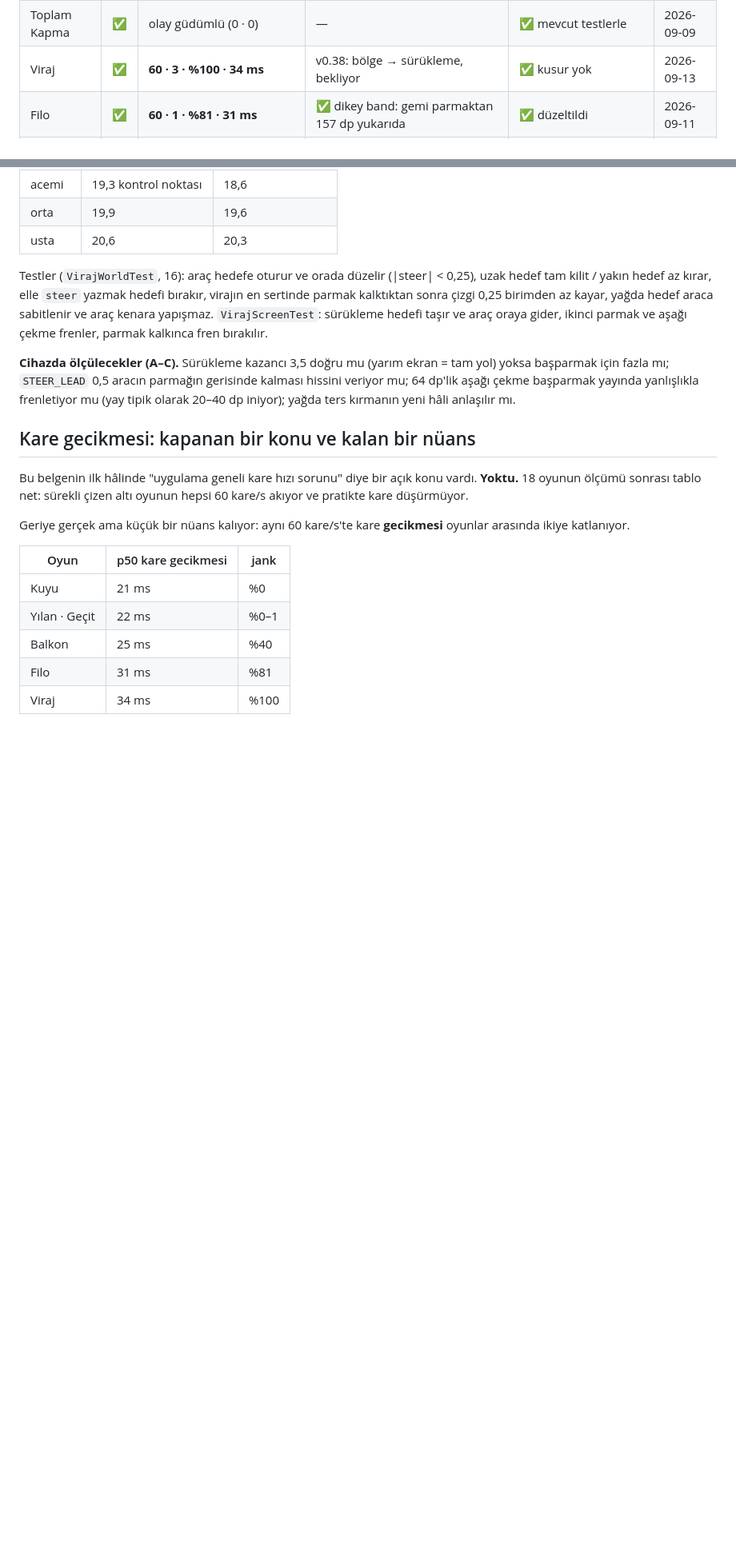
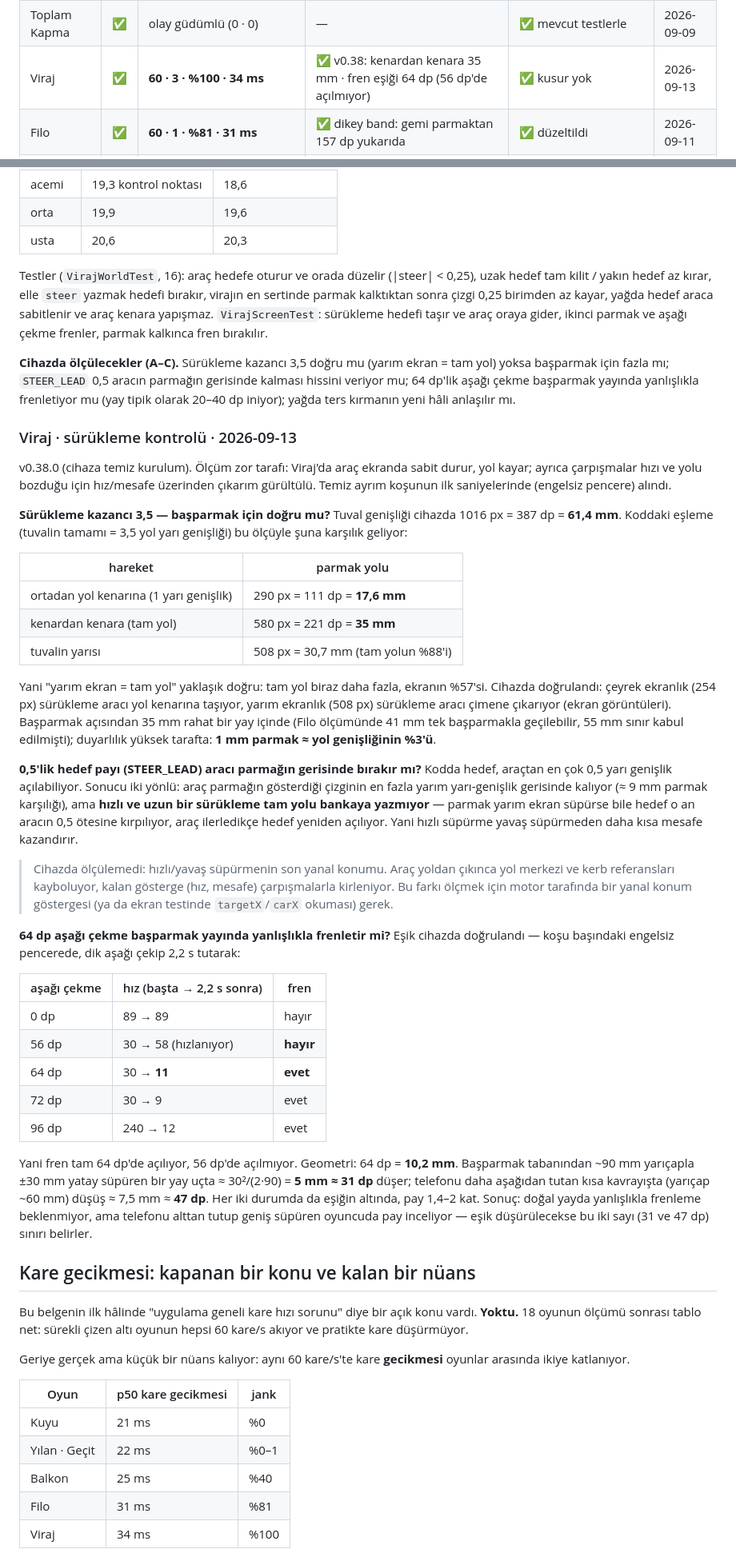
Before and after one commit to aripdcem/za, a Markdown page: docs/oyun-testi.md, 2 parts joined by grey strips. Shown at 80% size. Drawn GitHub-style; blank space fills up the shorter version.

Commit message:
Viraj v0.38: sürükleme kazancı ve 64 dp fren eşiği cihazda ölçüldü
Tuval 1016 px = 61,4 mm; kazanç 3,5 ile ortadan kenara 17,6 mm, kenardan
kenara 35 mm parmak yolu — "yarım ekran = tam yol" %88 doğru. Cihazda çeyrek
ekran aracı kenara, yarım ekran çimene taşıyor. 35 mm tek başparmak yayı
içinde (Filo'da 41 mm geçilebilir sayılmıştı) ama duyarlı: 1 mm ≈ yolun %3'ü.

Fren eşiği koşu başındaki engelsiz pencerede doğrulandı: 56 dp'de hız 30→58
(fren yok), 64 dp'de 30→11, 72 ve 96 dp'de de fren. Geometri: 64 dp = 10,2 mm;
doğal başparmak yayının düşüşü ~5 mm (31 dp), kısa kavrayışta ~7,5 mm (47 dp)
— eşiğin altında, pay 1,4–2 kat.

STEER_LEAD 0,5'in etkisi kod düzeyinde açık (hızlı uzun süpürme tam yolu
kazandırmıyor, hedef araçtan 0,5 ötesine kırpılıyor) ama cihazda ölçülemedi:
araç yoldan çıkınca yanal referans kayboluyor, hız/mesafe çarpışmalarla
kirleniyor. Kütükte bu açıkça yazıldı.

Co-Authored-By: Claude Opus 5 <noreply@anthropic.com>
Claude-Session: https://claude.ai/code/session_01BY54eKGkqpw6fEbFdRk84c

```diff
--- a/docs/oyun-testi.md
+++ b/docs/oyun-testi.md
@@ -403,7 +403,7 @@ sürüm derlemesi. A: açılış/oynanış/çökme. B: 12 s pencerede kare ölç
 | Kakuro | ✅ | olay güdümlü (0 · 0) | — | ✅ üretim bütçesi | 2026-09-09 |
 | Vergici | ✅ | olay güdümlü (0 · 0) | — | ✅ düğüm bütçeli çözücü | 2026-09-09 |
 | Toplam Kapma | ✅ | olay güdümlü (0 · 0) | — | ✅ mevcut testlerle | 2026-09-09 |
-| Viraj | ✅ | **60 · 3 · %100 · 34 ms** | v0.38: bölge → sürükleme, bekliyor | ✅ kusur yok | 2026-09-13 |
+| Viraj | ✅ | **60 · 3 · %100 · 34 ms** | ✅ v0.38: kenardan kenara 35 mm · fren eşiği 64 dp (56 dp'de açılmıyor) | ✅ kusur yok | 2026-09-13 |
 | Filo | ✅ | **60 · 1 · %81 · 31 ms** | ✅ dikey band: gemi parmaktan 157 dp yukarıda | ✅ düzeltildi | 2026-09-11 |
 | Reyon | ✅ | olay güdümlü (boşta 0) · kaydırmada **60 · 0 · %6,8 · 20 ms** | ✅ adımlayıcı 48×48 dp (v0.28.1) | ✅ ölçüldü (diziliş + denetim + satış + sipariş) | 2026-09-10 |
 | Raket | ✅ | **58 · 15 · %48 · 26 ms** (GPU 21 ms) | ✅ kazanç 1,24 · ölü bölge yok · iki parmak ayrı | ✅ seviyeler sıralı | 2026-09-10 |
@@ -2274,6 +2274,62 @@ gerisinde kalması hissini veriyor mu; 64 dp'lik aşağı çekme başparmak
 yayında yanlışlıkla frenletiyor mu (yay tipik olarak 20–40 dp iniyor);
 yağda ters kırmanın yeni hâli anlaşılır mı.
 
+### Viraj · sürükleme kontrolü · 2026-09-13
+
+v0.38.0 (cihaza temiz kurulum). Ölçüm zor tarafı: Viraj'da araç ekranda sabit
+durur, yol kayar; ayrıca çarpışmalar hızı ve yolu bozduğu için hız/mesafe
+üzerinden çıkarım gürültülü. Temiz ayrım koşunun ilk saniyelerinde (engelsiz
+pencere) alındı.
+
+**Sürükleme kazancı 3,5 — başparmak için doğru mu?** Tuval genişliği cihazda
+1016 px = 387 dp = **61,4 mm**. Koddaki eşleme (tuvalin tamamı = 3,5 yol yarı
+genişliği) bu ölçüyle şuna karşılık geliyor:
+
+| hareket | parmak yolu |
+| --- | --- |
+| ortadan yol kenarına (1 yarı genişlik) | 290 px = 111 dp = **17,6 mm** |
+| kenardan kenara (tam yol) | 580 px = 221 dp = **35 mm** |
+| tuvalin yarısı | 508 px = 30,7 mm (tam yolun %88'i) |
+
+Yani "yarım ekran = tam yol" yaklaşık doğru: tam yol biraz daha fazla, ekranın
+%57'si. Cihazda doğrulandı: çeyrek ekranlık (254 px) sürükleme aracı yol
+kenarına taşıyor, yarım ekranlık (508 px) sürükleme aracı çimene çıkarıyor
+(ekran görüntüleri). Başparmak açısından 35 mm rahat bir yay içinde (Filo
+ölçümünde 41 mm tek başparmakla geçilebilir, 55 mm sınır kabul edilmişti);
+duyarlılık yüksek tarafta: **1 mm parmak ≈ yol genişliğinin %3'ü**.
+
+**0,5'lik hedef payı (STEER_LEAD) aracı parmağın gerisinde bırakır mı?**
+Kodda hedef, araçtan en çok 0,5 yarı genişlik açılabiliyor. Sonucu iki yönlü:
+araç parmağın gösterdiği çizginin en fazla yarım yarı-genişlik gerisinde
+kalıyor (≈ 9 mm parmak karşılığı), ama **hızlı ve uzun bir sürükleme tam
+yolu bankaya yazmıyor** — parmak yarım ekran süpürse bile hedef o an aracın
+0,5 ötesine kırpılıyor, araç ilerledikçe hedef yeniden açılıyor. Yani hızlı
+süpürme yavaş süpürmeden daha kısa mesafe kazandırır.
+
+> Cihazda ölçülemedi: hızlı/yavaş süpürmenin son yanal konumu. Araç yoldan
+> çıkınca yol merkezi ve kerb referansları kayboluyor, kalan gösterge (hız,
+> mesafe) çarpışmalarla kirleniyor. Bu farkı ölçmek için motor tarafında bir
+> yanal konum göstergesi (ya da ekran testinde `targetX`/`carX` okuması) gerek.
+
+**64 dp aşağı çekme başparmak yayında yanlışlıkla frenletir mi?** Eşik cihazda
+doğrulandı — koşu başındaki engelsiz pencerede, dik aşağı çekip 2,2 s tutarak:
+
+| aşağı çekme | hız (başta → 2,2 s sonra) | fren |
+| --- | --- | --- |
+| 0 dp | 89 → 89 | hayır |
+| 56 dp | 30 → 58 (hızlanıyor) | **hayır** |
+| 64 dp | 30 → **11** | **evet** |
+| 72 dp | 30 → 9 | evet |
+| 96 dp | 240 → 12 | evet |
+
+Yani fren tam 64 dp'de açılıyor, 56 dp'de açılmıyor. Geometri: 64 dp =
+**10,2 mm**. Başparmak tabanından ~90 mm yarıçapla ±30 mm yatay süpüren bir yay
+uçta ≈ 30²/(2·90) = **5 mm ≈ 31 dp** düşer; telefonu daha aşağıdan tutan kısa
+kavrayışta (yarıçap ~60 mm) düşüş ≈ 7,5 mm ≈ **47 dp**. Her iki durumda da eşiğin
+altında, pay 1,4–2 kat. Sonuç: doğal yayda yanlışlıkla frenleme beklenmiyor,
+ama telefonu alttan tutup geniş süpüren oyuncuda pay inceliyor — eşik
+düşürülecekse bu iki sayı (31 ve 47 dp) sınırı belirler.
+
 ## Kare gecikmesi: kapanan bir konu ve kalan bir nüans
 
 Bu belgenin ilk hâlinde "uygulama geneli kare hızı sorunu" diye bir açık konu
```
